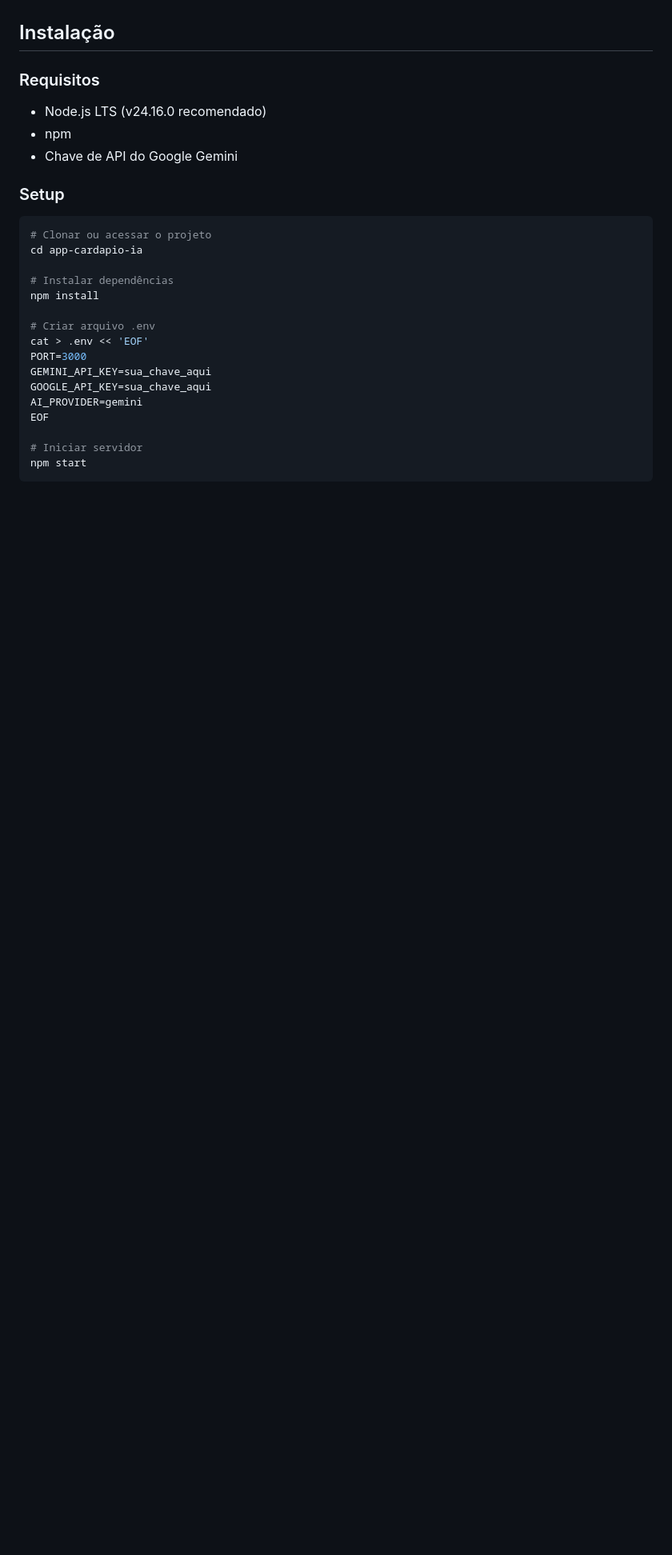
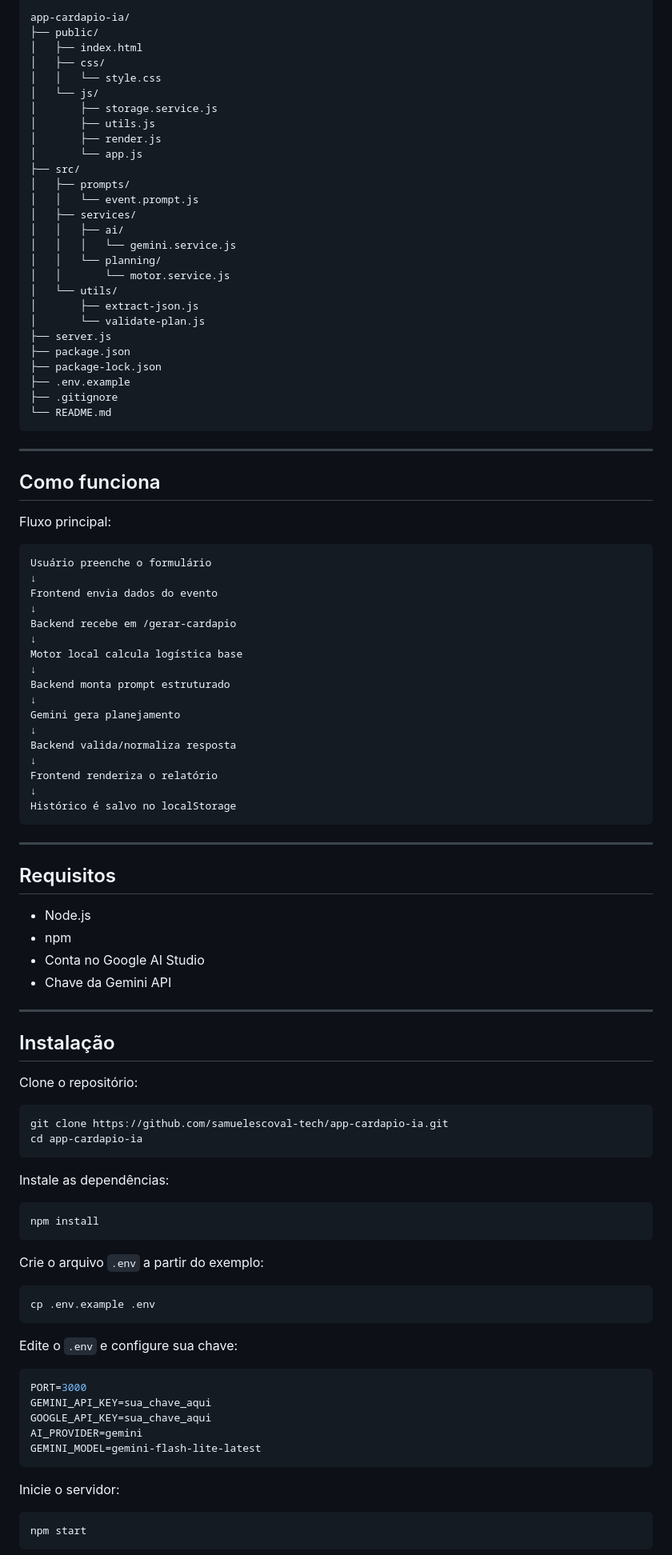
Before and after one commit to samuelescoval-tech/app-cardapio-ia, a Markdown page: README.md, the part around one of its changes. Shown at 80% size. Rendered like a GitHub page; blank space fills up the shorter version.

````diff
--- a/README.md
+++ b/README.md
@@ -22,30 +77,104 @@ Projeto em fase de reorganização arquitetural:
+```txt
+app-cardapio-ia/
+├── public/
+│   ├── index.html
+│   ├── css/
+│   │   └── style.css
+│   └── js/
+│       ├── storage.service.js
+│       ├── utils.js
+│       ├── render.js
+│       └── app.js
+├── src/
+│   ├── prompts/
+│   │   └── event.prompt.js
+│   ├── services/
+│   │   ├── ai/
+│   │   │   └── gemini.service.js
+│   │   └── planning/
+│   │       └── motor.service.js
+│   └── utils/
+│       ├── extract-json.js
+│       └── validate-plan.js
+├── server.js
+├── package.json
+├── package-lock.json
+├── .env.example
+├── .gitignore
+└── README.md
+```
+
+---
+
+## Como funciona
+
+Fluxo principal:
+
+```txt
+Usuário preenche o formulário
+↓
+Frontend envia dados do evento
+↓
+Backend recebe em /gerar-cardapio
+↓
+Motor local calcula logística base
+↓
+Backend monta prompt estruturado
+↓
+Gemini gera planejamento
+↓
+Backend valida/normaliza resposta
+↓
+Frontend renderiza o relatório
+↓
+Histórico é salvo no localStorage
+```
+
+---
+
+## Requisitos
+
+* Node.js
+* npm
+* Conta no Google AI Studio
+* Chave da Gemini API
+
+---
 
 ## Instalação
 
-### Requisitos
-
-- Node.js LTS (v24.16.0 recomendado)
-- npm
-- Chave de API do Google Gemini
-
-### Setup
+Clone o repositório:
 
 ```bash
-# Clonar ou acessar o projeto
+git clone https://github.com/samuelescoval-tech/app-cardapio-ia.git
 cd app-cardapio-ia
+```
 
-# Instalar dependências
+Instale as dependências:
+
+```bash
 npm install
+```
 
-# Criar arquivo .env
-cat > .env << 'EOF'
+Crie o arquivo `.env` a partir do exemplo:
+
+```bash
+cp .env.example .env
+```
+
+Edite o `.env` e configure sua chave:
+
+```env
 PORT=3000
 GEMINI_API_KEY=sua_chave_aqui
 GOOGLE_API_KEY=sua_chave_aqui
 AI_PROVIDER=gemini
-EOF
+GEMINI_MODEL=gemini-flash-lite-latest
+```
 
-# Iniciar servidor
+Inicie o servidor:
+
+```bash
 npm start
 ```
 
````
Also changed, not shown: other parts of README.md (+332 -159 lines).
